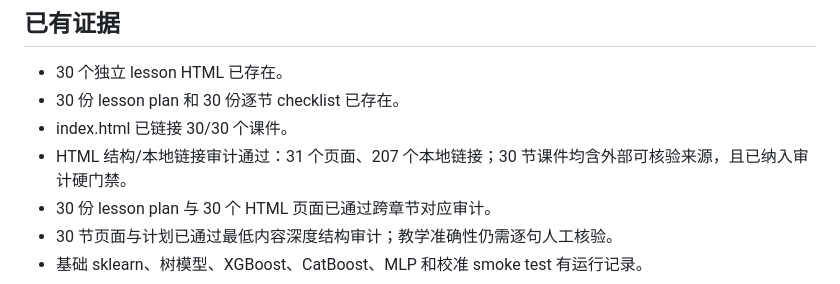
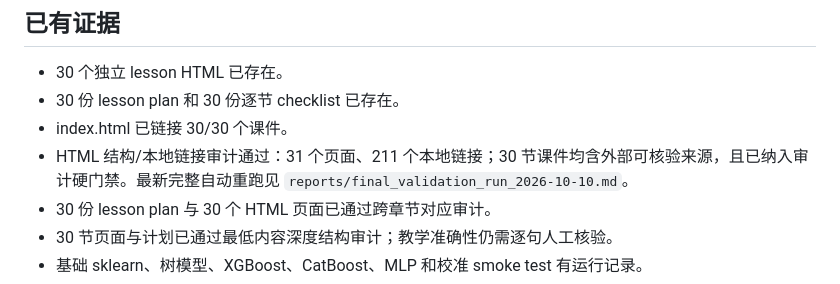
Before and after one commit to spinner-bot/tabular-learning-lab, a Markdown page: qa/final_audit.md, the part around the change. Rendered like a GitHub page.

Commit message:
qa: record latest complete validation run

```diff
--- a/qa/final_audit.md
+++ b/qa/final_audit.md
@@ -7,7 +7,7 @@
 - 30 个独立 lesson HTML 已存在。
 - 30 份 lesson plan 和 30 份逐节 checklist 已存在。
 - index.html 已链接 30/30 个课件。
-- HTML 结构/本地链接审计通过：31 个页面、207 个本地链接；30 节课件均含外部可核验来源，且已纳入审计硬门禁。
+- HTML 结构/本地链接审计通过：31 个页面、211 个本地链接；30 节课件均含外部可核验来源，且已纳入审计硬门禁。最新完整自动重跑见 `reports/final_validation_run_2026-10-10.md`。
 - 30 份 lesson plan 与 30 个 HTML 页面已通过跨章节对应审计。
 - 30 节页面与计划已通过最低内容深度结构审计；教学准确性仍需逐句人工核验。
 - 基础 sklearn、树模型、XGBoost、CatBoost、MLP 和校准 smoke test 有运行记录。
```
Also changed, not shown: reports/final_validation_run_2026-10-10.md (added, +28 -0 lines).
